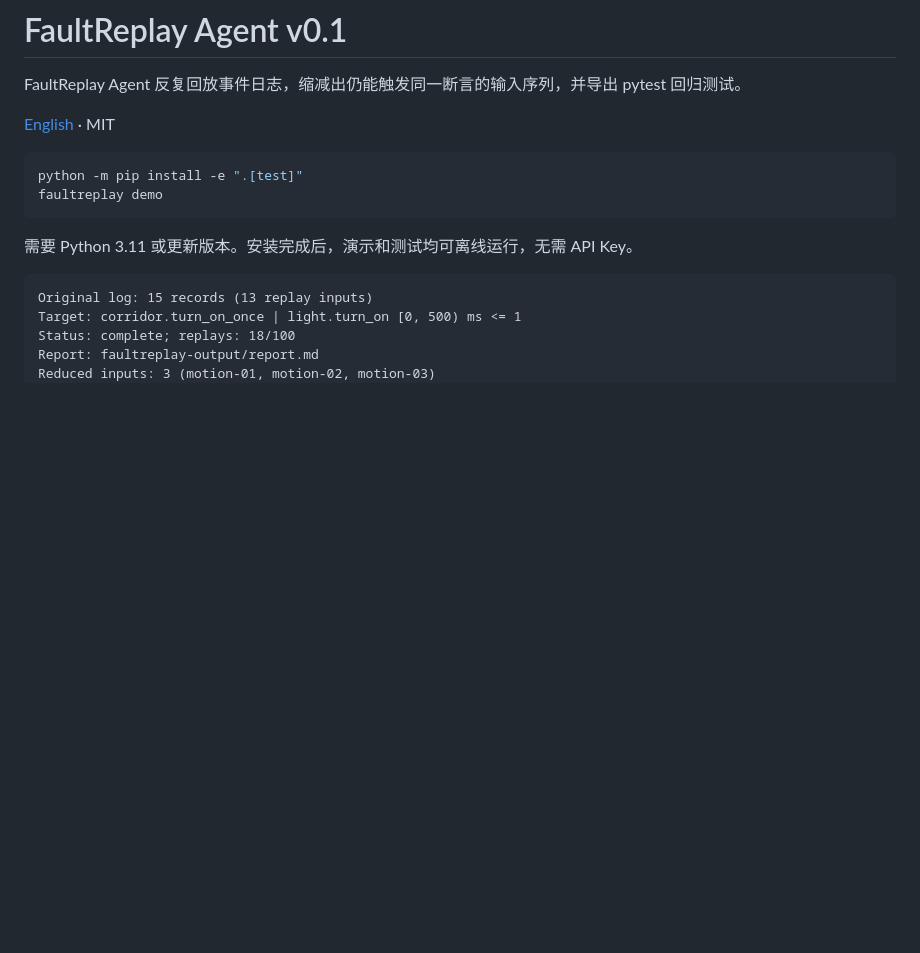
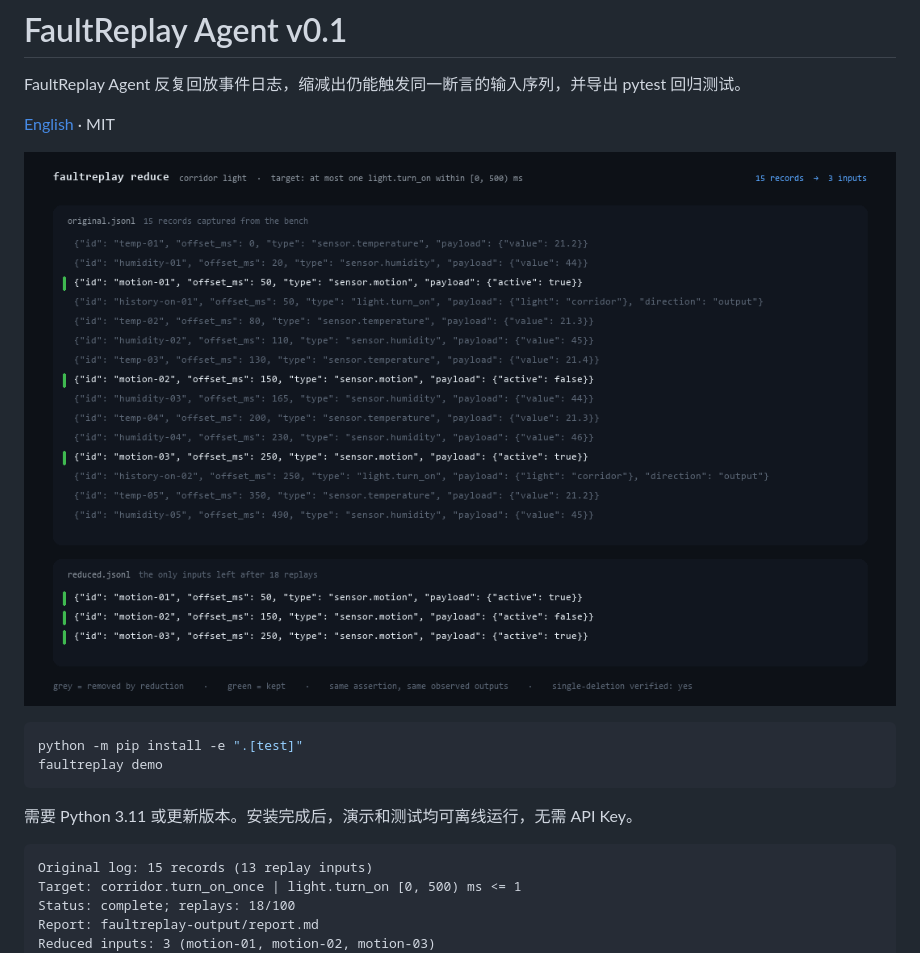
Before and after one commit to hhxx6666/faultreplay-agent, a Markdown page: README.zh-CN.md, the part around the change. Drawn GitHub-style; pictures changed too: docs/reduction.png (added); blank space fills up the shorter version.

````diff
--- a/README.zh-CN.md
+++ b/README.zh-CN.md
@@ -3,6 +3,8 @@
 FaultReplay Agent 反复回放事件日志，缩减出仍能触发同一断言的输入序列，并导出 pytest 回归测试。
 
 [English](README.md) · MIT
+
+![15 条采集记录缩减成仍然能复现走廊灯故障的 3 条 motion 事件](docs/reduction.png)
 
 ```sh
 python -m pip install -e ".[test]"
````
Also changed, not shown: README.md (+2 -0 lines).
